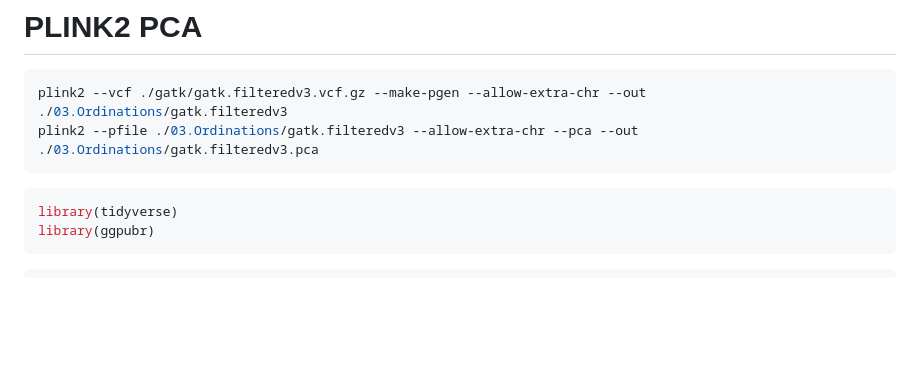
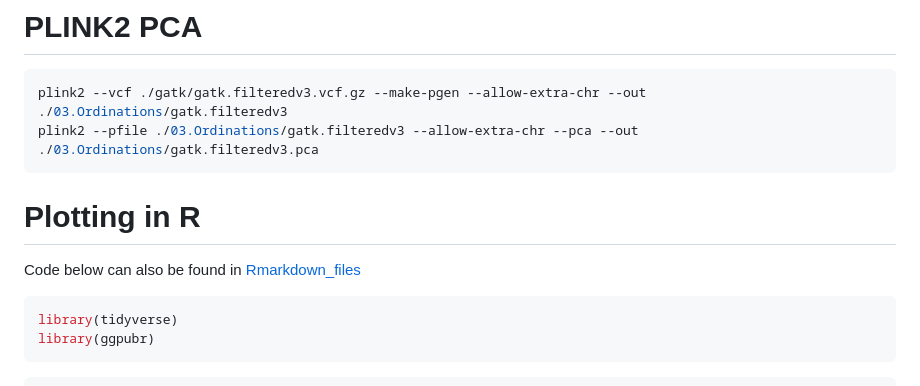
Before and after one commit to schmidte10/apoly_pop_gen, a Markdown page: 03.Ordinations.md, the part around the change. Drawn GitHub-style; blank space fills up the shorter version.

Commit message:
updated 03.ordinations file

````diff
--- a/03.Ordinations.md
+++ b/03.Ordinations.md
@@ -48,6 +48,10 @@ gzip > gatk.filtered.within.vcf.gz
 plink2 --vcf ./gatk/gatk.filteredv3.vcf.gz --make-pgen --allow-extra-chr --out ./03.Ordinations/gatk.filteredv3
 plink2 --pfile ./03.Ordinations/gatk.filteredv3 --allow-extra-chr --pca --out ./03.Ordinations/gatk.filteredv3.pca
 ```
+
+# Plotting in R
+
+Code below can also be found in [Rmarkdown_files](https://github.com/schmidte10/apoly_pop_gen/blob/main/Rmarkdown_files/03.Ordinations_R.Rmd)
 
 ``` r
 library(tidyverse)
````
